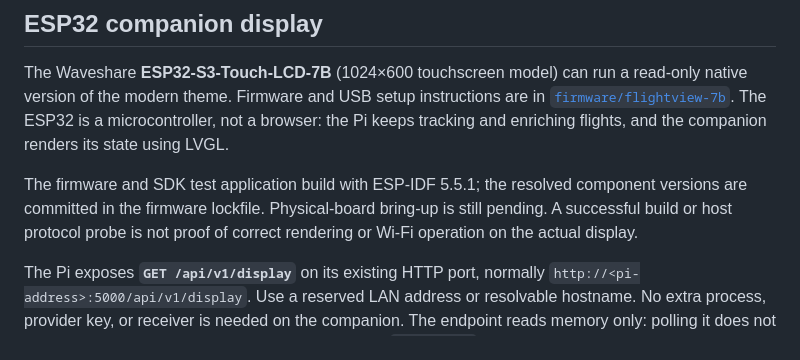
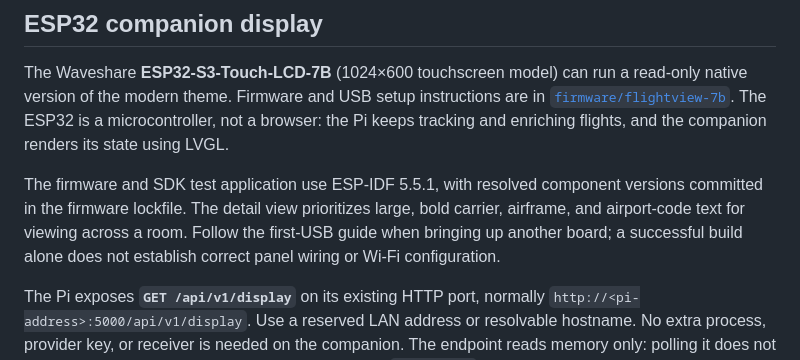
Before and after one commit to topness-msft/FlightView, a Markdown page: README.md, the part around the change. Rendered like a GitHub page.

```diff
--- a/README.md
+++ b/README.md
@@ -142,10 +142,11 @@ are in [`firmware/flightview-7b`](firmware/flightview-7b/README.md). The ESP32 i
 microcontroller, not a browser: the Pi keeps tracking and enriching flights, and
 the companion renders its state using LVGL.
 
-The firmware and SDK test application build with ESP-IDF 5.5.1; the resolved
-component versions are committed in the firmware lockfile. Physical-board
-bring-up is still pending. A successful build or host protocol probe is not
-proof of correct rendering or Wi-Fi operation on the actual display.
+The firmware and SDK test application use ESP-IDF 5.5.1, with resolved component
+versions committed in the firmware lockfile. The detail view prioritizes large,
+bold carrier, airframe, and airport-code text for viewing across a room.
+Follow the first-USB guide when bringing up another board; a successful build
+alone does not establish correct panel wiring or Wi-Fi configuration.
 
 The Pi exposes **`GET /api/v1/display`** on its existing HTTP port, normally
 `http://<pi-address>:5000/api/v1/display`. Use a reserved LAN address or resolvable
```
Also changed, not shown: firmware/flightview-7b/FIRST_USB_HOOKUP.md (+6 -3 lines), firmware/flightview-7b/README.md (+5 -7 lines).
